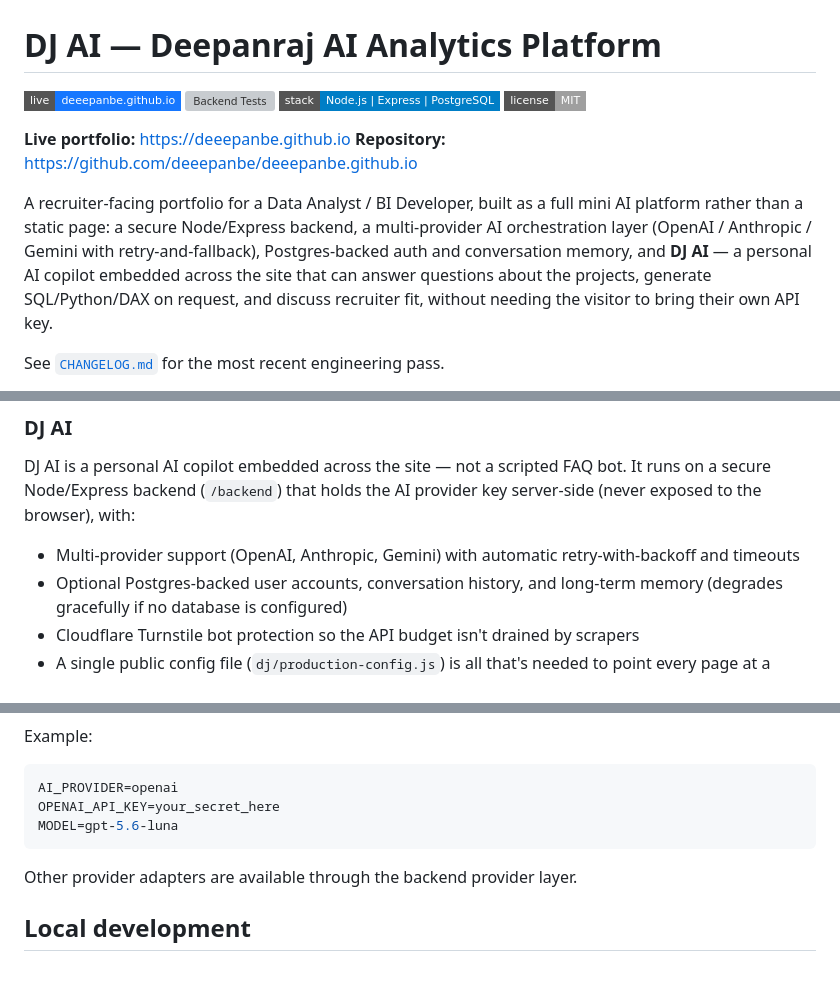
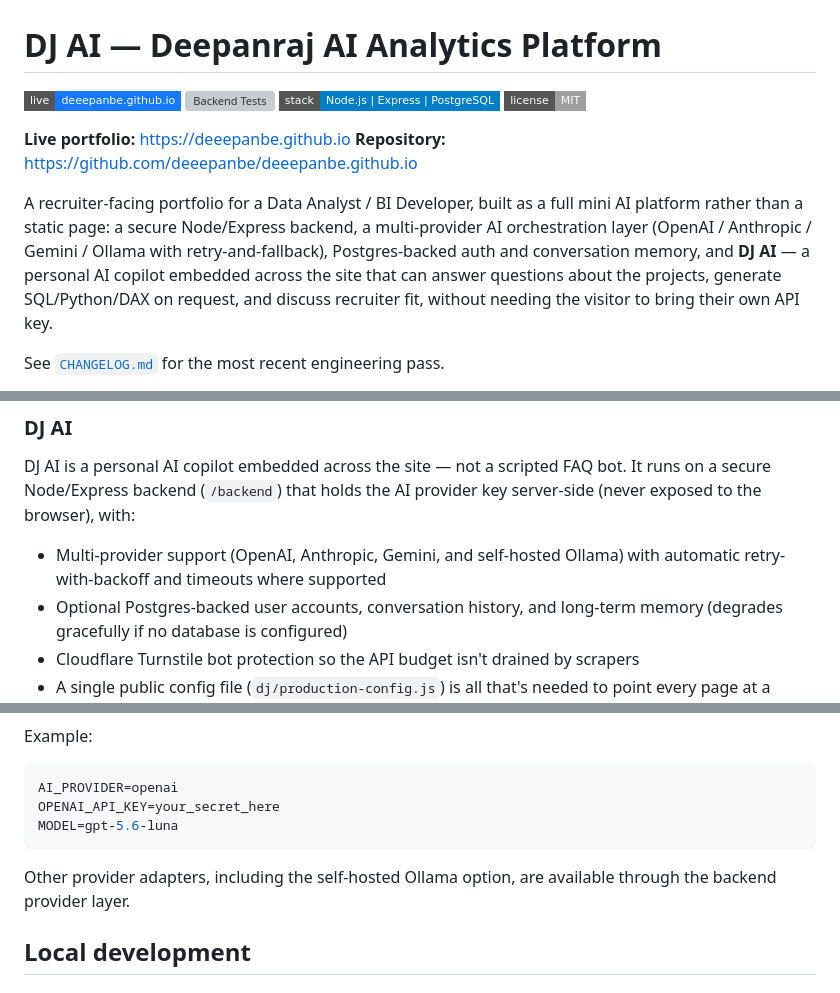
Before and after one commit to deeepanbe/deeepanbe.github.io, a Markdown page: README.md, 3 parts joined by grey strips. Drawn GitHub-style; badges without logos; grey boxes are pictures that could not be loaded.

Commit message:
docs: refresh portfolio README for current DJ AI capabilities

````diff
--- a/README.md
+++ b/README.md
@@ -8,7 +8,7 @@
 **Live portfolio:** https://deeepanbe.github.io
 **Repository:** https://github.com/deeepanbe/deeepanbe.github.io
 
-A recruiter-facing portfolio for a Data Analyst / BI Developer, built as a full mini AI platform rather than a static page: a secure Node/Express backend, a multi-provider AI orchestration layer (OpenAI / Anthropic / Gemini with retry-and-fallback), Postgres-backed auth and conversation memory, and **DJ AI** — a personal AI copilot embedded across the site that can answer questions about the projects, generate SQL/Python/DAX on request, and discuss recruiter fit, without needing the visitor to bring their own API key.
+A recruiter-facing portfolio for a Data Analyst / BI Developer, built as a full mini AI platform rather than a static page: a secure Node/Express backend, a multi-provider AI orchestration layer (OpenAI / Anthropic / Gemini / Ollama with retry-and-fallback), Postgres-backed auth and conversation memory, and **DJ AI** — a personal AI copilot embedded across the site that can answer questions about the projects, generate SQL/Python/DAX on request, and discuss recruiter fit, without needing the visitor to bring their own API key.
 
 See [`CHANGELOG.md`](CHANGELOG.md) for the most recent engineering pass.
 
@@ -85,7 +85,7 @@ See [`docs/DJ_AI_ARCHITECTURE.md`](docs/DJ_AI_ARCHITECTURE.md) for the detailed
 ### DJ AI
 DJ AI is a personal AI copilot embedded across the site — not a scripted FAQ bot. It runs on a secure Node/Express backend (`/backend`) that holds the AI provider key server-side (never exposed to the browser), with:
 
-- Multi-provider support (OpenAI, Anthropic, Gemini) with automatic retry-with-backoff and timeouts
+- Multi-provider support (OpenAI, Anthropic, Gemini, and self-hosted Ollama) with automatic retry-with-backoff and timeouts where supported
 - Optional Postgres-backed user accounts, conversation history, and long-term memory (degrades gracefully if no database is configured)
 - Cloudflare Turnstile bot protection so the API budget isn't drained by scrapers
 - A single public config file (`dj/production-config.js`) is all that's needed to point every page at a deployed backend — no build step, works with plain GitHub Pages
@@ -114,7 +114,7 @@ OPENAI_API_KEY=your_secret_here
 MODEL=gpt-5.6-luna
 ```
 
-Other provider adapters are available through the backend provider layer.
+Other provider adapters, including the self-hosted Ollama option, are available through the backend provider layer.
 
 ## Local development
 
````
Also changed, not shown: other parts of README.md (+1 -1 lines).
